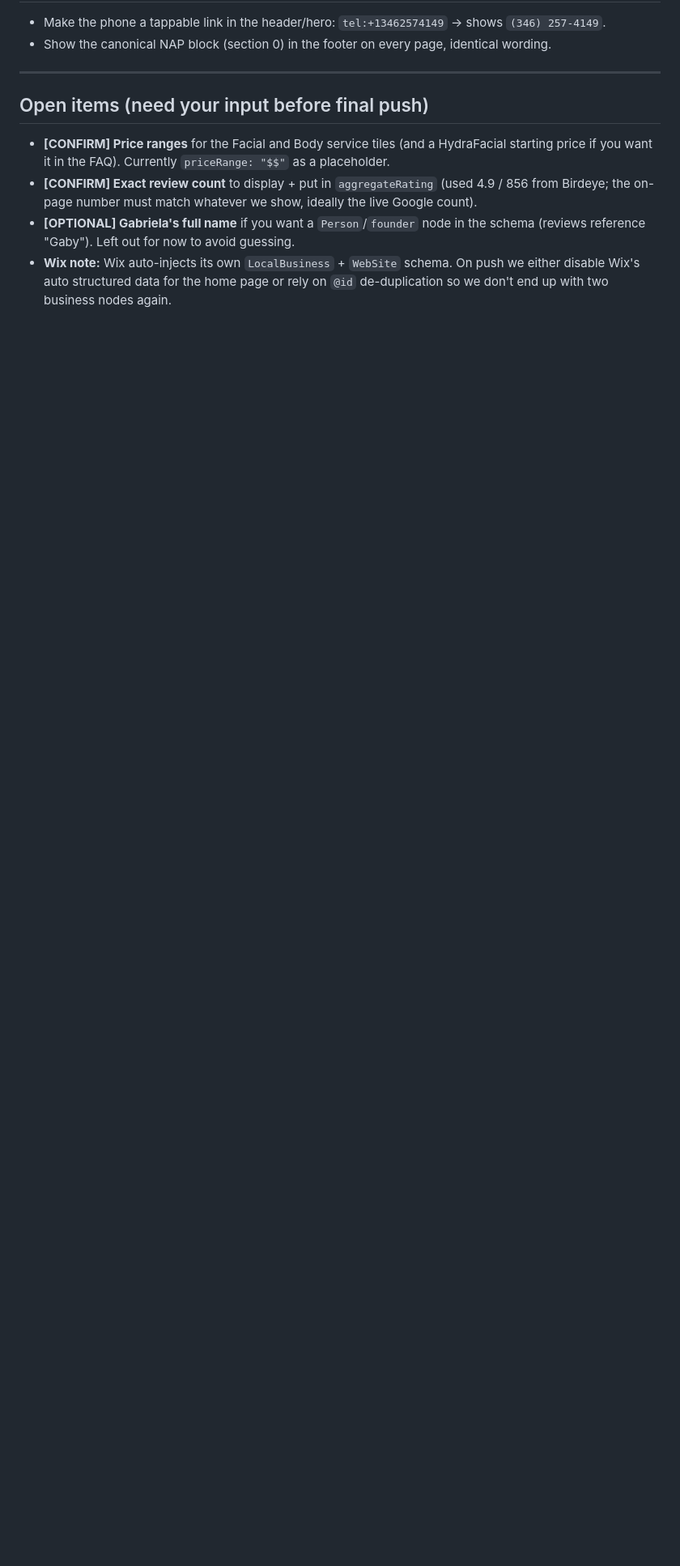
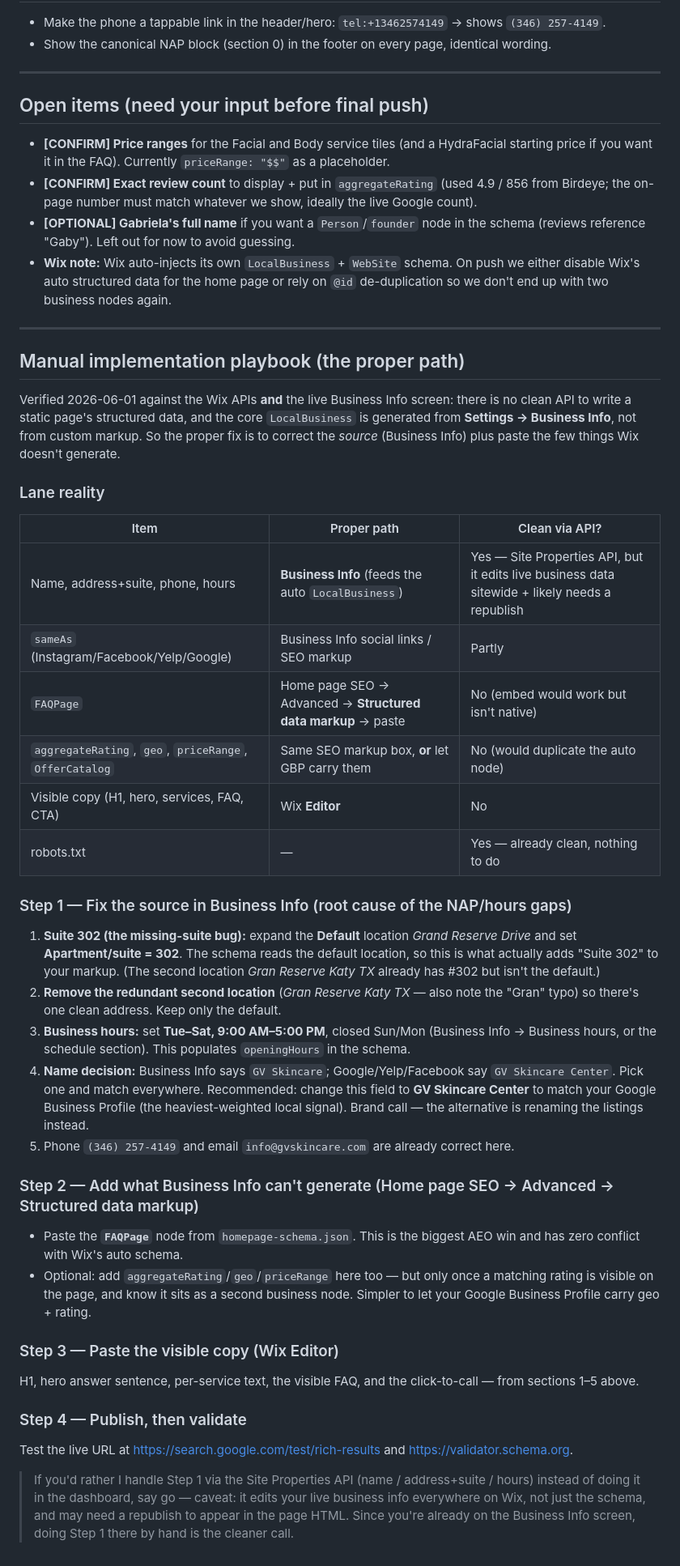
Before and after one commit to yntema/gvskincare, a Markdown page: drafts/onpage/homepage-editor-copy.md, the part around the change. Shown at 81% size. GitHub-like rendering; blank space fills up the shorter version.

Commit message:
Editor doc: add manual implementation playbook (verified vs live Business Info)
Document the real lanes after Wix API verification + the Business Info
screen: core LocalBusiness (name/address+suite/hours) is generated from
Business Info (fix the DEFAULT location's suite, drop the redundant 2nd
location, set hours, decide name); FAQPage + extras go in the home page
SEO structured-data markup; visible copy in the Editor.

```diff
--- a/drafts/onpage/homepage-editor-copy.md
+++ b/drafts/onpage/homepage-editor-copy.md
@@ -117,3 +117,62 @@ rendered text and the markup agree. Lead each answer with the quotable sentence.
 - **Wix note:** Wix auto-injects its own `LocalBusiness` + `WebSite` schema. On push we
   either disable Wix's auto structured data for the home page or rely on `@id` de-duplication
   so we don't end up with two business nodes again.
+
+---
+
+## Manual implementation playbook (the proper path)
+
+Verified 2026-06-01 against the Wix APIs **and** the live Business Info screen: there is
+no clean API to write a static page's structured data, and the core `LocalBusiness` is
+generated from **Settings → Business Info**, not from custom markup. So the proper fix is
+to correct the *source* (Business Info) plus paste the few things Wix doesn't generate.
+
+### Lane reality
+
+| Item | Proper path | Clean via API? |
+|---|---|---|
+| Name, address+suite, phone, hours | **Business Info** (feeds the auto `LocalBusiness`) | Yes — Site Properties API, but it edits live business data sitewide + likely needs a republish |
+| `sameAs` (Instagram/Facebook/Yelp/Google) | Business Info social links / SEO markup | Partly |
+| `FAQPage` | Home page SEO → Advanced → **Structured data markup** → paste | No (embed would work but isn't native) |
+| `aggregateRating`, `geo`, `priceRange`, `OfferCatalog` | Same SEO markup box, **or** let GBP carry them | No (would duplicate the auto node) |
+| Visible copy (H1, hero, services, FAQ, CTA) | Wix **Editor** | No |
+| robots.txt | — | Yes — already clean, nothing to do |
+
+### Step 1 — Fix the source in Business Info (root cause of the NAP/hours gaps)
+
+1. **Suite 302 (the missing-suite bug):** expand the **Default** location *Grand Reserve
+   Drive* and set **Apartment/suite = 302**. The schema reads the default location, so this
+   is what actually adds "Suite 302" to your markup. (The second location *Gran Reserve Katy
+   TX* already has #302 but isn't the default.)
+2. **Remove the redundant second location** (*Gran Reserve Katy TX* — also note the "Gran"
+   typo) so there's one clean address. Keep only the default.
+3. **Business hours:** set **Tue–Sat, 9:00 AM–5:00 PM**, closed Sun/Mon (Business Info →
+   Business hours, or the schedule section). This populates `openingHours` in the schema.
+4. **Name decision:** Business Info says `GV Skincare`; Google/Yelp/Facebook say
+   `GV Skincare Center`. Pick one and match everywhere. Recommended: change this field to
+   **GV Skincare Center** to match your Google Business Profile (the heaviest-weighted local
+   signal). Brand call — the alternative is renaming the listings instead.
+5. Phone `(346) 257-4149` and email `info@gvskincare.com` are already correct here.
+
+### Step 2 — Add what Business Info can't generate (Home page SEO → Advanced → Structured data markup)
+
+- Paste the **`FAQPage`** node from `homepage-schema.json`. This is the biggest AEO win and
+  has zero conflict with Wix's auto schema.
+- Optional: add `aggregateRating`/`geo`/`priceRange` here too — but only once a matching
+  rating is visible on the page, and know it sits as a second business node. Simpler to let
+  your Google Business Profile carry geo + rating.
+
+### Step 3 — Paste the visible copy (Wix Editor)
+
+H1, hero answer sentence, per-service text, the visible FAQ, and the click-to-call — from
+sections 1–5 above.
+
+### Step 4 — Publish, then validate
+
+Test the live URL at https://search.google.com/test/rich-results and
+https://validator.schema.org.
+
+> If you'd rather I handle Step 1 via the Site Properties API (name / address+suite / hours)
+> instead of doing it in the dashboard, say go — caveat: it edits your live business info
+> everywhere on Wix, not just the schema, and may need a republish to appear in the page HTML.
+> Since you're already on the Business Info screen, doing Step 1 there by hand is the cleaner call.
```
